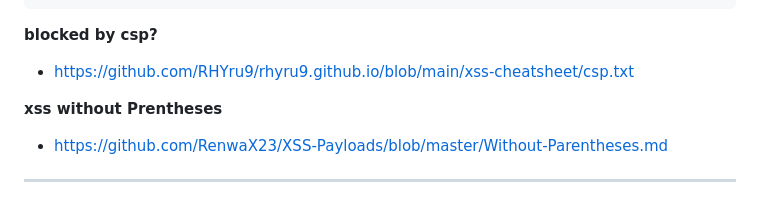
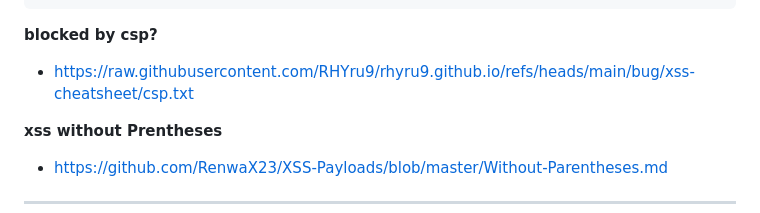
Before and after one commit to RHYru9/rhyru9.github.io, a Markdown page: bug/xss-cheatsheet/readme.md, the part around the change. Rendered like a GitHub page.

````diff
--- a/bug/xss-cheatsheet/readme.md
+++ b/bug/xss-cheatsheet/readme.md
@@ -176,7 +176,7 @@ https://victim.com/?payload="><script>alert(1)</script>
 ```
 
 **blocked by csp?**
-- [https://github.com/RHYru9/rhyru9.github.io/blob/main/xss-cheatsheet/csp.txt](https://github.com/RHYru9/rhyru9.github.io/blob/main/xss-cheatsheet/csp.txt)
+- [https://raw.githubusercontent.com/RHYru9/rhyru9.github.io/refs/heads/main/bug/xss-cheatsheet/csp.txt](https://raw.githubusercontent.com/RHYru9/rhyru9.github.io/refs/heads/main/bug/xss-cheatsheet/csp.txt)
 
 **xss without Prentheses**
 - [https://github.com/RenwaX23/XSS-Payloads/blob/master/Without-Parentheses.md](https://github.com/RenwaX23/XSS-Payloads/blob/master/Without-Parentheses.md)
````
